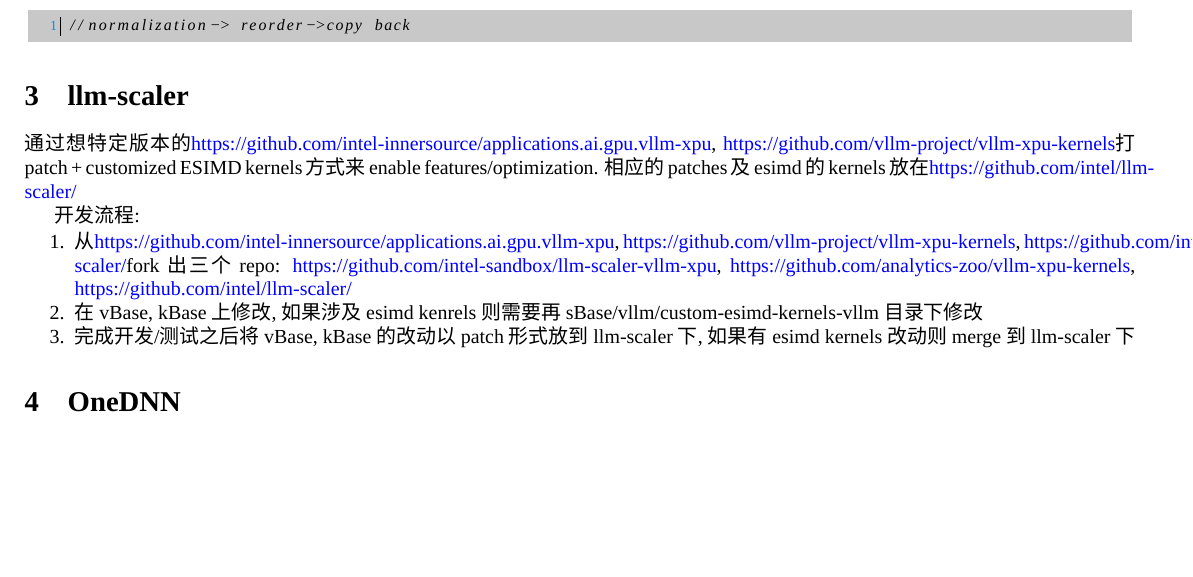
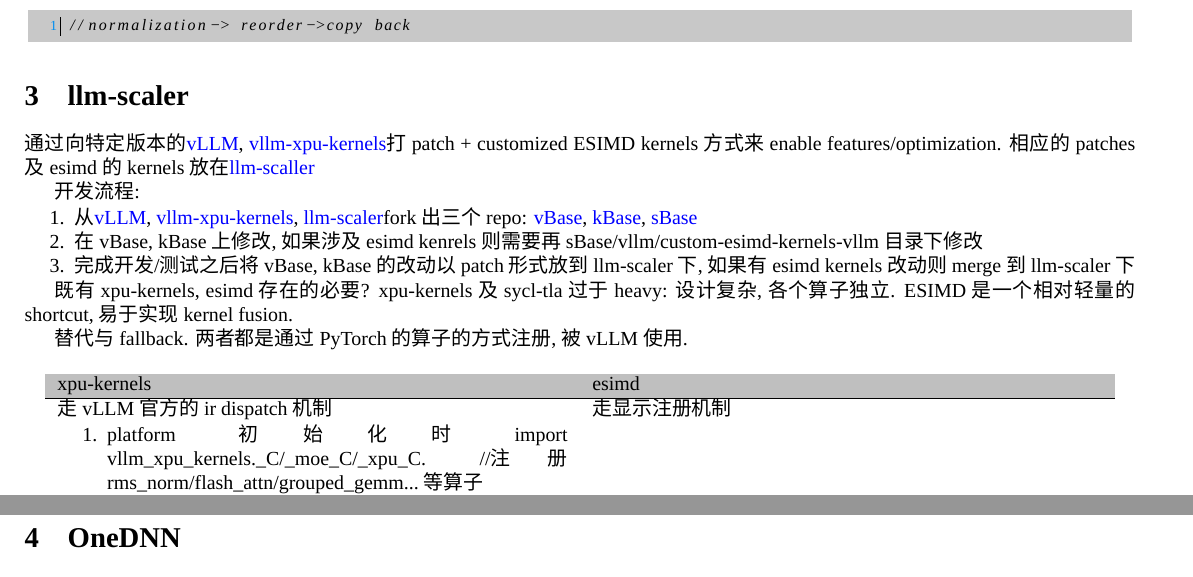
Before and after one commit to thegreatchaos/osa, a LaTeX document (doc/man.tex, which reads doc/scaler.tex): part of page 8 of 9 before the commit and two parts of pages 8 and 9 of 9 after it, the two joined at a grey line, cut so that both start at the same text, the shorter picture padded with empty space. Compiled offline with XeLaTeX; a missing font is replaced by an installed copy or a similar font.

Commit message:
WIP: analysis the esimd callstack

```diff
--- a/doc/scaler.tex
+++ b/doc/scaler.tex
@@ -1,11 +1,29 @@
 %%文件: scaller.tex
 %%作者: thegreatchaos@thegreatchaos.com
 %%日期: 2026-08-26 15:07:31
-通过想特定版本的\href{vLLM}{https://github.com/intel-innersource/applications.ai.gpu.vllm-xpu}, \href{vllm-xpu-kernels}{https://github.com/vllm-project/vllm-xpu-kernels}打patch + customized ESIMD kernels方式来enable features/optimization. 相应的patches及esimd的kernels放在\href{llm-scaller}{https://github.com/intel/llm-scaler/}
+通过向特定版本的\href{https://github.com/intel-innersource/applications.ai.gpu.vllm-xpu}{vLLM}, \href{https://github.com/vllm-project/vllm-xpu-kernels}{vllm-xpu-kernels}打patch + customized ESIMD kernels方式来enable features/optimization.
+相应的patches及esimd的kernels放在\href{https://github.com/intel/llm-scaler/}{llm-scaller}
 
 开发流程:
 \begin{enumerate}
-    \item 从\href{vLLM}{https://github.com/intel-innersource/applications.ai.gpu.vllm-xpu}, \href{vllm-xpu-kernels}{https://github.com/vllm-project/vllm-xpu-kernels}, \href{llm-scaler}{https://github.com/intel/llm-scaler/}fork出三个repo: \href{vBase}{https://github.com/intel-sandbox/llm-scaler-vllm-xpu}, \href{kBase}{https://github.com/analytics-zoo/vllm-xpu-kernels}, \href{sBase}{https://github.com/intel/llm-scaler/}
+    \item 从\href{https://github.com/intel-innersource/applications.ai.gpu.vllm-xpu}{vLLM}, \href{https://github.com/vllm-project/vllm-xpu-kernels}{vllm-xpu-kernels}, \href{https://github.com/intel/llm-scaler/}{llm-scaler}fork出三个repo: \href{https://github.com/intel-sandbox/llm-scaler-vllm-xpu}{vBase},
+	\href{https://github.com/analytics-zoo/vllm-xpu-kernels}{kBase}, \href{https://github.com/intel/llm-scaler/}{sBase}
     \item 在vBase, kBase上修改, 如果涉及esimd kenrels则需要再sBase/vllm/custom-esimd-kernels-vllm目录下修改
     \item 完成开发/测试之后将vBase, kBase的改动以patch形式放到llm-scaler下, 如果有esimd kernels改动则merge到llm-scaler下
 \end{enumerate}
+
+
+既有xpu-kernels, esimd存在的必要?  xpu-kernels及sycl-tla过于heavy: 设计复杂, 各个算子独立. ESIMD是一个相对轻量的shortcut, 易于实现kernel fusion.
+
+替代与fallback. 两者都是通过PyTorch的算子的方式注册, 被vLLM使用.
+\begin{longtable}{p{9cm}|p{9cm}}
+xpu-kernels&esimd\\
+\hline
+走vLLM官方的ir dispatch机制
+\begin{enumerate}
+    \item platform初始化时import vllm\_xpu\_kernels.\_C/\_moe\_C/\_xpu\_C. //注册rms\_norm/flash\_attn/grouped\_gemm...等算子
+    \item
+\end{enumerate}
+&
+走显示注册机制\\
+\end{longtable}
```
